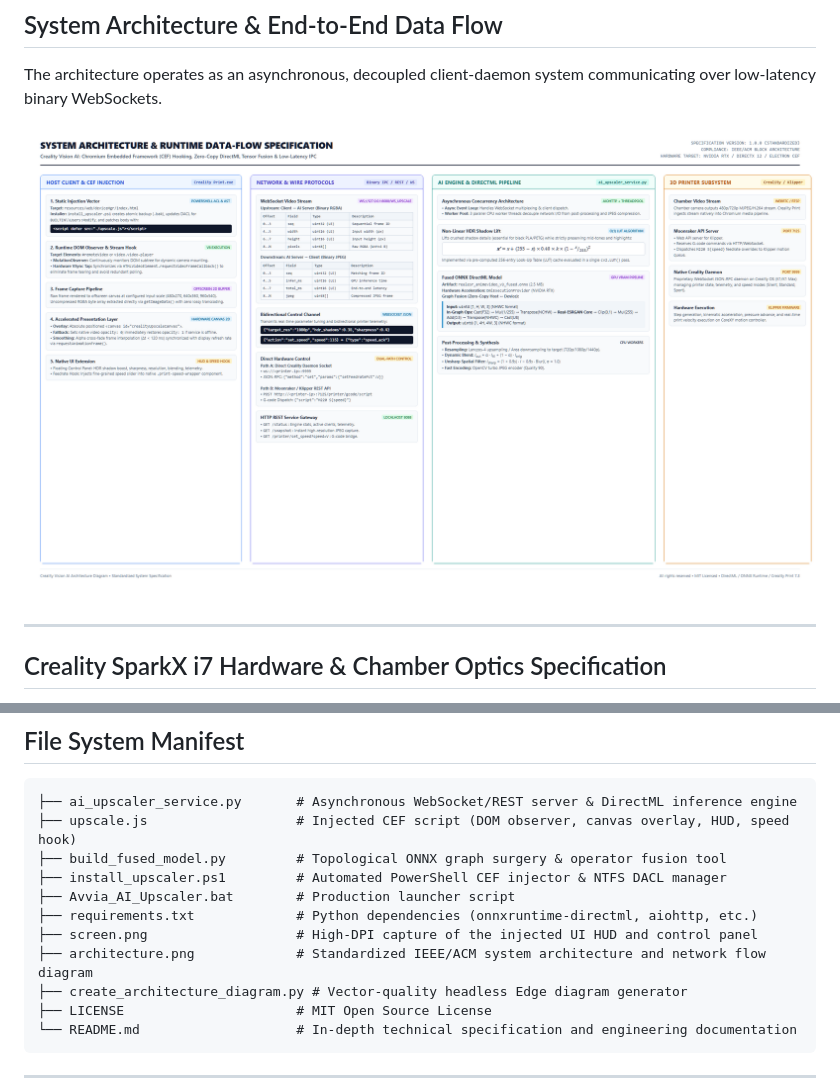
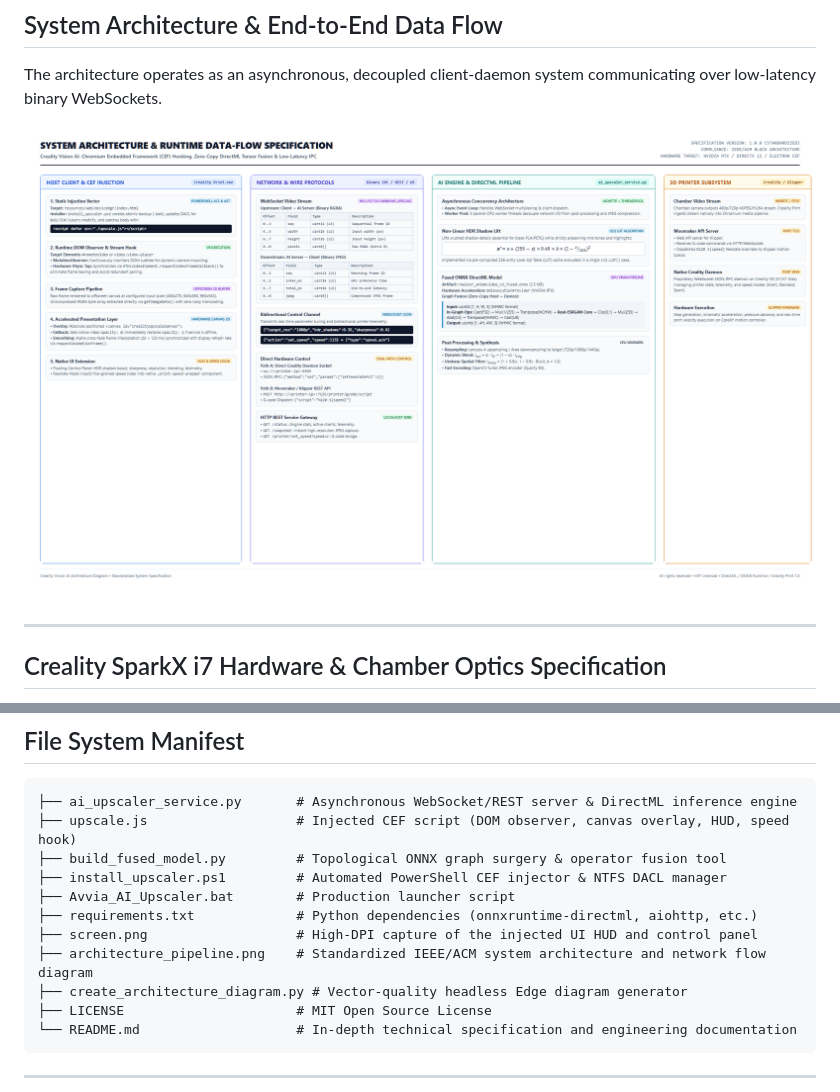
Before and after one commit to tiadiff/Creality-SparkX-CronoPrint, a Markdown page: README.md, 2 parts joined by grey strips. Rendered like a GitHub page; pictures changed too: architecture_pipeline.png (added).

Commit message:
Update architecture diagram asset to architecture_pipeline.png to bust CDN cache

```diff
--- a/README.md
+++ b/README.md
@@ -32,7 +32,7 @@
 
 The architecture operates as an asynchronous, decoupled client-daemon system communicating over low-latency binary WebSockets.
 
-![System Architecture and Data Flow Specification](architecture.png)
+![System Architecture and Data Flow Specification](architecture_pipeline.png)
 
 ---
 
@@ -431,7 +431,7 @@ Open Creality Print, connect to your 3D printer, and open the **Device** interfa
 ├── Avvia_AI_Upscaler.bat        # Production launcher script
 ├── requirements.txt             # Python dependencies (onnxruntime-directml, aiohttp, etc.)
 ├── screen.png                   # High-DPI capture of the injected UI HUD and control panel
-├── architecture.png             # Standardized IEEE/ACM system architecture and network flow diagram
+├── architecture_pipeline.png    # Standardized IEEE/ACM system architecture and network flow diagram
 ├── create_architecture_diagram.py # Vector-quality headless Edge diagram generator
 ├── LICENSE                      # MIT Open Source License
 └── README.md                    # In-depth technical specification and engineering documentation
```
Also changed, not shown: 1 other file.
